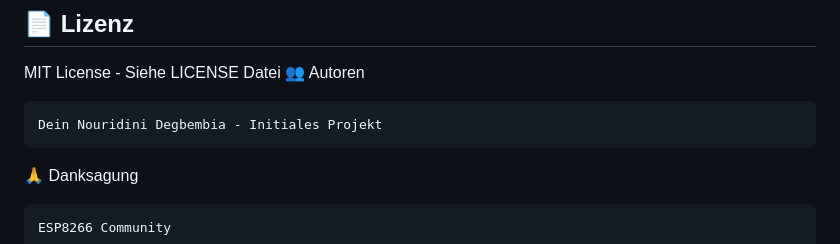
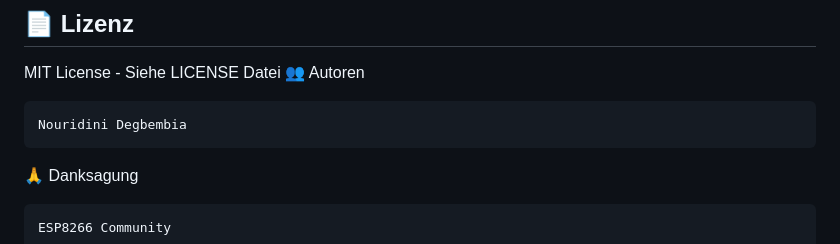
Before and after one commit to NouriDeg/IOT-Temperature-System, a Markdown page: README.md, the part around the change. GitHub-like rendering.

Commit message:
minor adjustment in MD

```diff
--- a/README.md
+++ b/README.md
@@ -410,7 +410,7 @@ timescaledb:
 MIT License - Siehe LICENSE Datei
 👥 Autoren
 
-    Dein Nouridini Degbembia - Initiales Projekt
+    Nouridini Degbembia
 
 🙏 Danksagung
 
```
